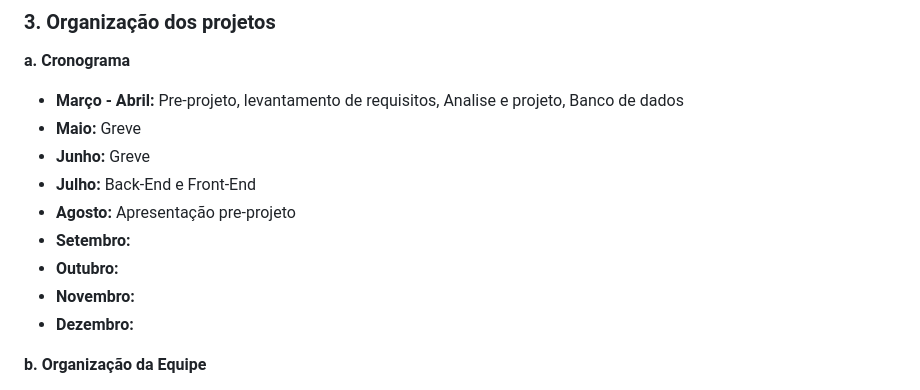
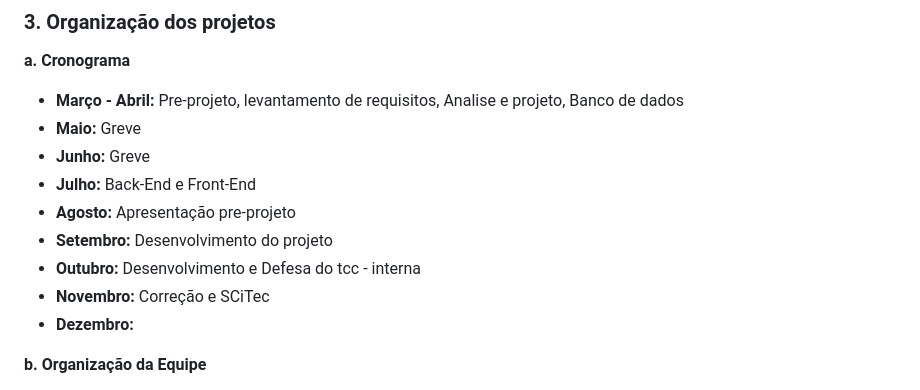
Before and after one commit to NiccoCoder/oportunIF_IFPR, a Markdown page: README.md, the part around the change. GitHub-like rendering.

```diff
--- a/README.md
+++ b/README.md
@@ -84,9 +84,9 @@ c. Link da Prototipação
 - **Junho:** Greve
 - **Julho:** Back-End e Front-End
 - **Agosto:** Apresentação pre-projeto
-- **Setembro:**
-- **Outubro:**
-- **Novembro:**
+- **Setembro:** Desenvolvimento do projeto
+- **Outubro:** Desenvolvimento e Defesa do tcc - interna
+- **Novembro:** Correção e SCiTec
 - **Dezembro:**
 
  **b. Organização da Equipe**
```
